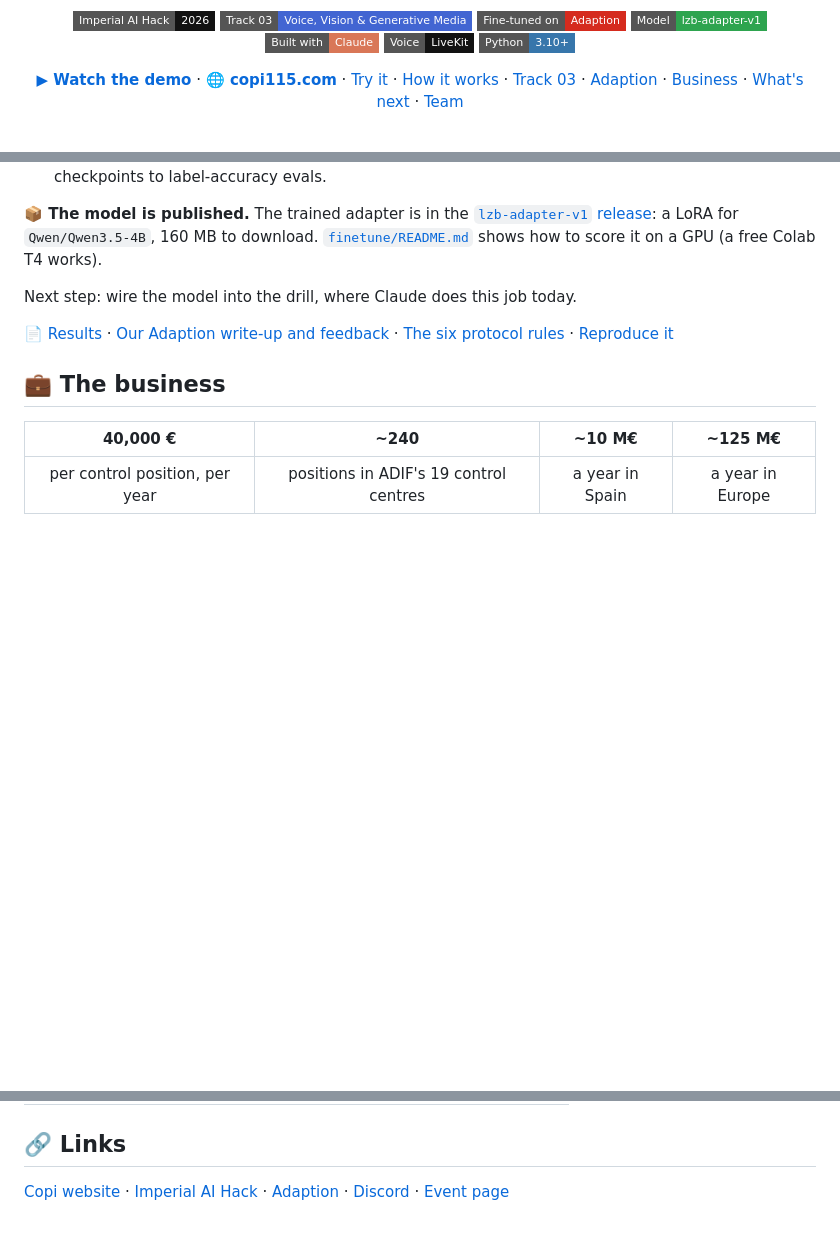
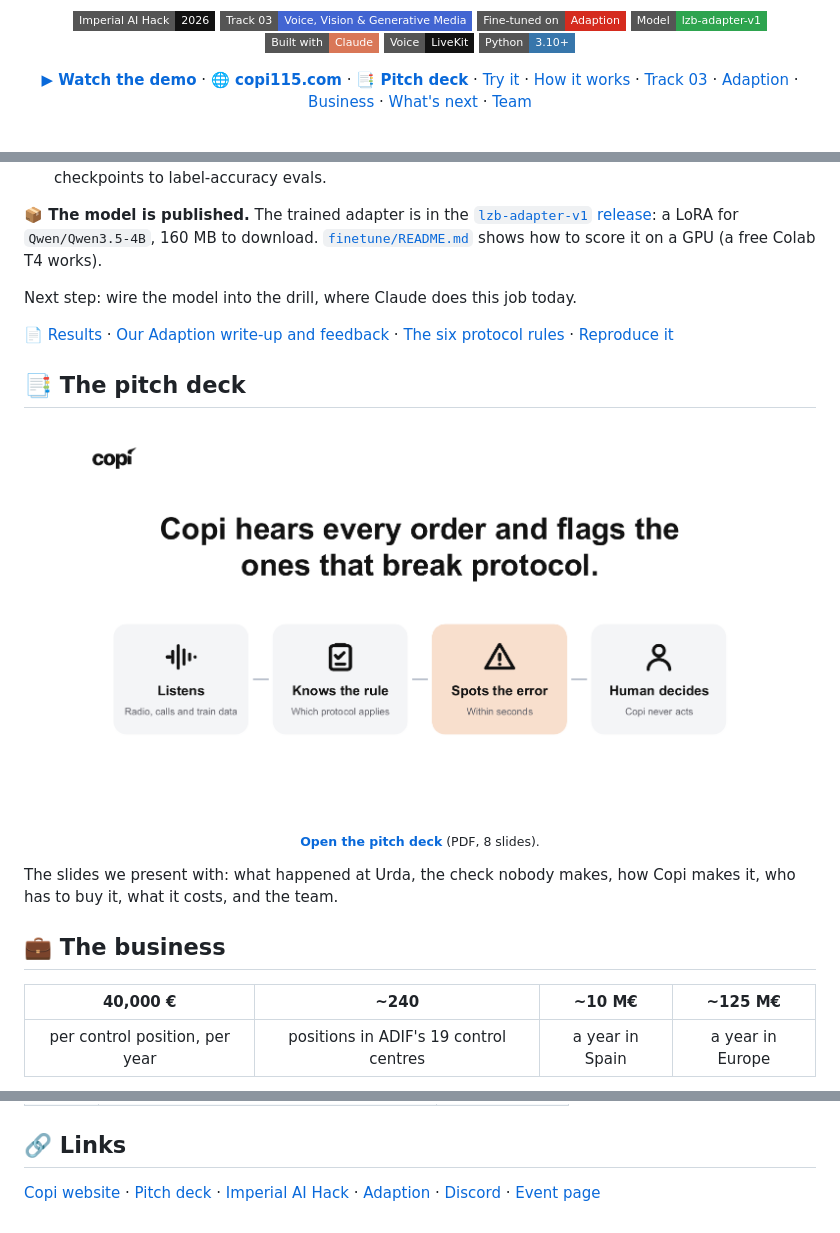
Before and after one commit to TomyCabrer/cacaton, a Markdown page: README.md, 3 parts joined by grey strips. Rendered like a GitHub page; pictures changed too: docs/img/deck.png (added); badges without logos; blank space fills up the shorter version.

Commit message:
README: add the pitch deck
Add Copi_presentation.pdf (8 slides) and link it from the README: a
link in the top bar, a short section with a slide preview
(docs/img/deck.png) before the business section, and a link at the
bottom.

Co-Authored-By: Claude Fable 5.2 <noreply@anthropic.com>

```diff
--- a/README.md
+++ b/README.md
@@ -20,7 +20,7 @@ and flags the controller when the two don't match. **The human decides.**
   <img src="https://img.shields.io/badge/Python-3.10+-3776ab?style=flat-square" alt="Python 3.10+">
 </p>
 
-**[▶ Watch the demo](https://github.com/user-attachments/assets/cf55fdb6-f108-46ef-9a5b-277d937b7882)** · **[🌐 copi115.com](https://www.copi115.com/)** · [Try it](#-try-it-in-60-seconds) · [How it works](#-how-it-works) · [Track 03](#-track-03-voice-vision--generative-media) · [Adaption](#-how-we-used-adaption) · [Business](#-the-business) · [What's next](#-where-copi-goes-next) · [Team](#-team)
+**[▶ Watch the demo](https://github.com/user-attachments/assets/cf55fdb6-f108-46ef-9a5b-277d937b7882)** · **[🌐 copi115.com](https://www.copi115.com/)** · **[📑 Pitch deck](Copi_presentation.pdf)** · [Try it](#-try-it-in-60-seconds) · [How it works](#-how-it-works) · [Track 03](#-track-03-voice-vision--generative-media) · [Adaption](#-how-we-used-adaption) · [Business](#-the-business) · [What's next](#-where-copi-goes-next) · [Team](#-team)
 
 <br>
 
@@ -212,6 +212,17 @@ Next step: wire the model into the drill, where Claude does this job today.
 
 📄 [Results](finetune/REPORT.md) · [Our Adaption write-up and feedback](finetune/ADAPTION.md) · [The six protocol rules](finetune/PROTOCOL.md) · [Reproduce it](finetune/README.md)
 
+## 📑 The pitch deck
+
+<div align="center">
+
+<a href="Copi_presentation.pdf"><img src="docs/img/deck.png" alt="A slide from our pitch deck: Copi hears every order and flags the ones that break protocol. It listens, knows the rule, spots the error, and the human decides." width="720"></a><br>
+<sub><b><a href="Copi_presentation.pdf">Open the pitch deck</a></b> (PDF, 8 slides).</sub>
+
+</div>
+
+The slides we present with: what happened at Urda, the check nobody makes, how Copi makes it, who has to buy it, what it costs, and the team.
+
 ## 💼 The business
 
 | 40,000 € | ~240 | ~10 M€ | ~125 M€ |
@@ -252,4 +263,4 @@ Spanish rail is the first case. The method is the same anywhere a controller giv
 
 ## 🔗 Links
 
-[Copi website](https://www.copi115.com/) · [Imperial AI Hack](https://imperialaihack.com/login) · [Adaption](https://adaptionlabs.ai) · [Discord](https://discord.gg/28XrgECKY) · [Event page](https://luma.com/c6zebxau)
+[Copi website](https://www.copi115.com/) · [Pitch deck](Copi_presentation.pdf) · [Imperial AI Hack](https://imperialaihack.com/login) · [Adaption](https://adaptionlabs.ai) · [Discord](https://discord.gg/28XrgECKY) · [Event page](https://luma.com/c6zebxau)
```
Also changed, not shown: 1 other file.
